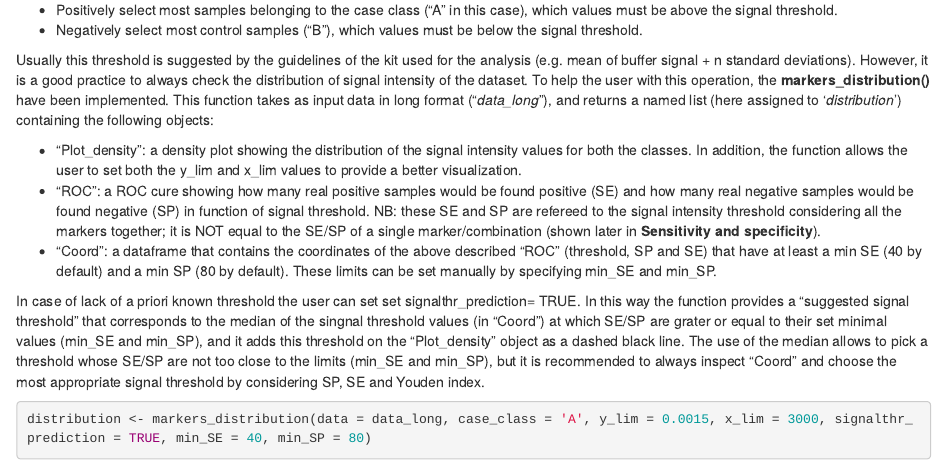
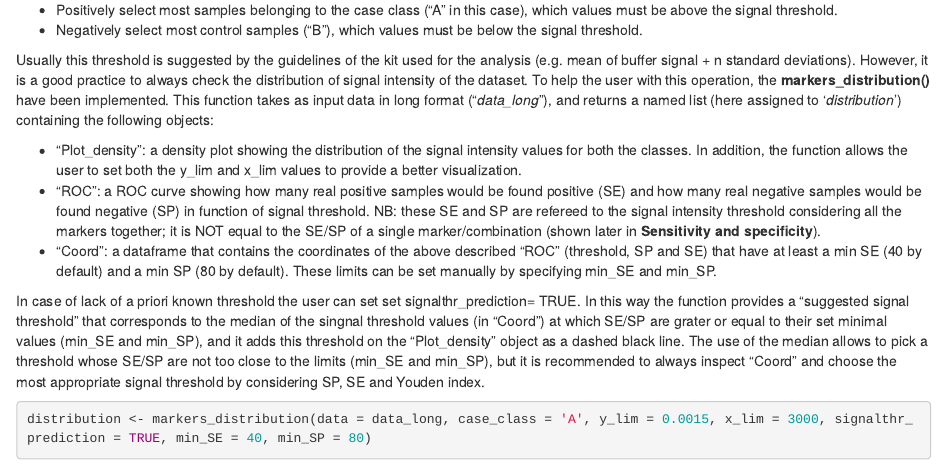
Before and after one commit to minghao2016/combiroc, an R Markdown document (workflow1.Rmd): the page in a window 1100 px wide, from 2820 px down. The pictures show the output file workflow1.html that the author committed with the source, opened offline.

Commit message:
DESCRIPTION updated

```diff
--- a/workflow1.Rmd
+++ b/workflow1.Rmd
@@ -68,7 +68,7 @@ Since the target of the analysis is the identification of marker combinations ca
 Usually this threshold is suggested by the guidelines of the kit used for the analysis (e.g. mean of buffer signal + n standard deviations). However, it is a good practice to always check the distribution of signal intensity of the dataset. To help the user with this operation, the **markers_distribution()** have been implemented. This function takes as input data in long format ("*data_long*"), and returns a named list (here assigned to '*distribution*') containing the following objects:
 
 - "Plot_density": a density plot showing the distribution of the signal intensity values for both the classes. In addition, the function allows the user to set both the y_lim and x_lim values to provide a better visualization.
-- "ROC": a ROC cure showing how many real positive samples would be found positive (SE) and how many real negative samples would be found negative (SP) in function of signal threshold. NB: these SE and SP are refereed to the signal intensity threshold considering all the markers together; it is NOT equal to the SE/SP of a single marker/combination (shown later in **Sensitivity and specificity**).
+- "ROC": a ROC curve showing how many real positive samples would be found positive (SE) and how many real negative samples would be found negative (SP) in function of signal threshold. NB: these SE and SP are refereed to the signal intensity threshold considering all the markers together; it is NOT equal to the SE/SP of a single marker/combination (shown later in **Sensitivity and specificity**).
 - "Coord": a dataframe that contains the coordinates of the above described "ROC" (threshold, SP and SE) that have at least a min SE (40 by default) and a min SP (80 by default). These limits can be set manually by specifying  min_SE and min_SP.
 
 In case of lack of a priori known threshold the user can set set signalthr_prediction= TRUE. In this way the function provides a "suggested signal threshold" that corresponds to the median of the singnal threshold values (in "Coord") at which SE/SP are grater or equal to their set minimal values (min_SE and min_SP), and it adds this threshold on the "Plot_density" object as a dashed black line. The use of the median allows to pick a threshold whose SE/SP are not too close to the limits (min_SE and min_SP), but it is recommended to always inspect "Coord" and choose the most appropriate signal threshold by considering SP, SE and Youden index.
```
Also changed, not shown: workflow1.html, 1 other file.
